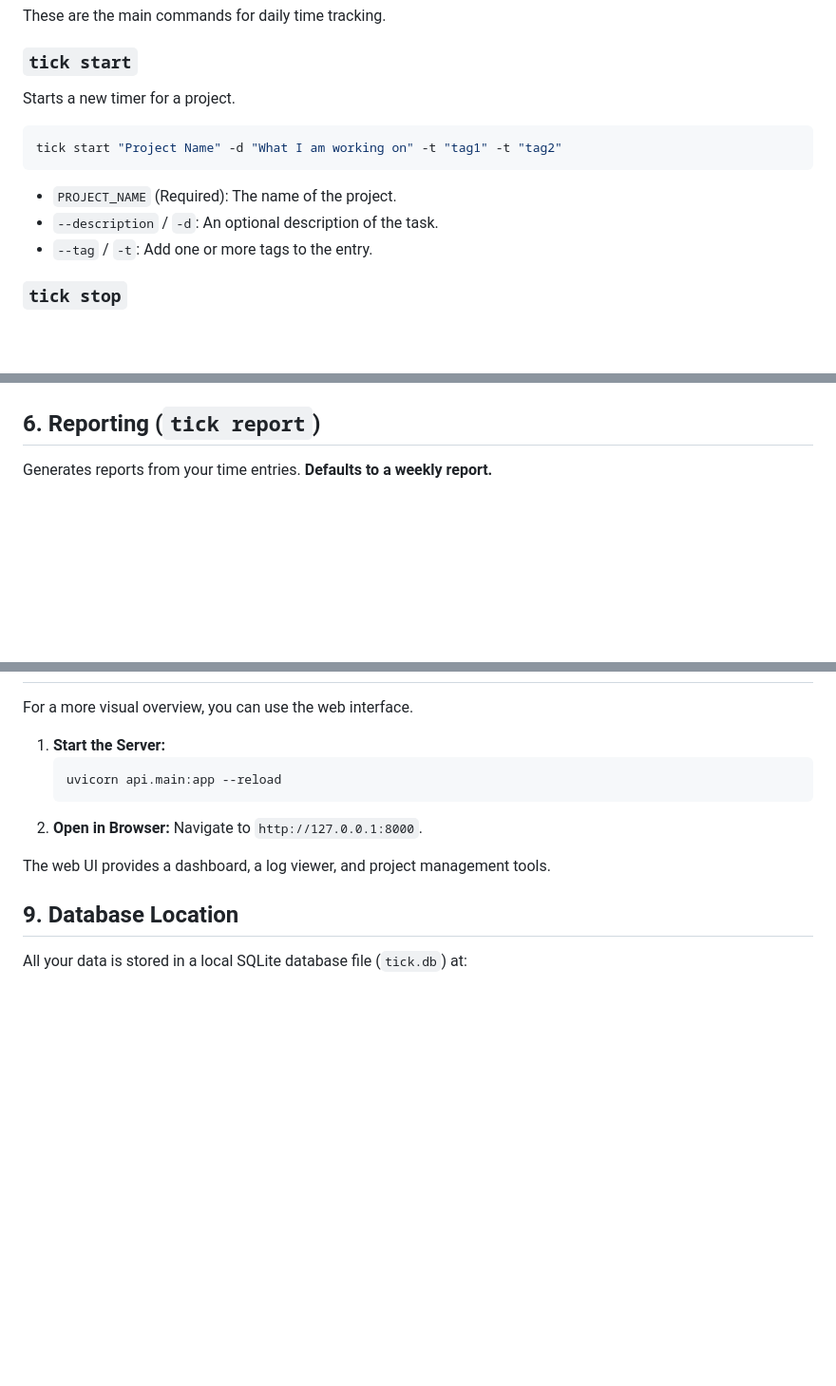
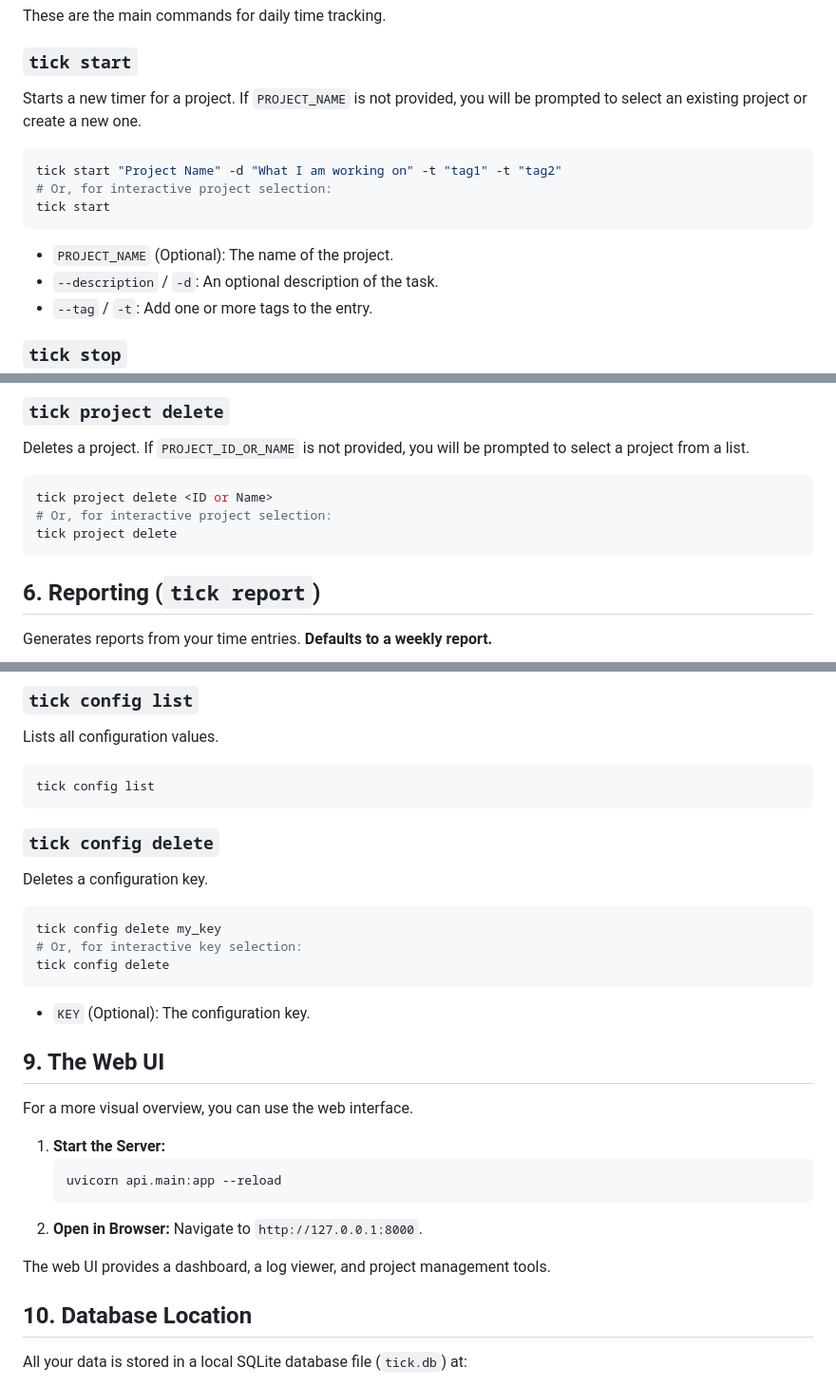
Before and after one commit to vmljsy/tick, a Markdown page: docs/user_guide.md, 3 parts joined by grey strips. Shown at 95% size. Rendered like a GitHub page; blank space fills up the shorter version.

````diff
--- a/docs/user_guide.md
+++ b/docs/user_guide.md
@@ -54,13 +54,15 @@ These are the main commands for daily time tracking.
 
 ### `tick start`
 
-Starts a new timer for a project.
+Starts a new timer for a project. If `PROJECT_NAME` is not provided, you will be prompted to select an existing project or create a new one.
 
 ```bash
 tick start "Project Name" -d "What I am working on" -t "tag1" -t "tag2"
+# Or, for interactive project selection:
+tick start
 ```
 
-*   `PROJECT_NAME` (Required): The name of the project.
+*   `PROJECT_NAME` (Optional): The name of the project.
 *   `--description` / `-d`: An optional description of the task.
 *   `--tag` / `-t`: Add one or more tags to the entry.
 
@@ -158,3 +210,12 @@ This command group helps you manage your projects.
+### `tick project delete`
+
+Deletes a project. If `PROJECT_ID_OR_NAME` is not provided, you will be prompted to select a project from a list.
+
+```bash
+tick project delete <ID or Name>
+# Or, for interactive project selection:
+tick project delete
+```
 
 ## 6. Reporting (`tick report`)
 
@@ -195,3 +325,24 @@ Manage internal settings for `tick`.
+### `tick config list`
+
+Lists all configuration values.
+
+```bash
+tick config list
+```
+
+### `tick config delete`
+
+Deletes a configuration key.
+
+```bash
+tick config delete my_key
+# Or, for interactive key selection:
+tick config delete
+```
+
+*   `KEY` (Optional): The configuration key.
+
+## 9. The Web UI
 
 For a more visual overview, you can use the web interface.
 
@@ -203,7 +354,7 @@ For a more visual overview, you can use the web interface.
 
 The web UI provides a dashboard, a log viewer, and project management tools.
 
-## 9. Database Location
+## 10. Database Location
 
 All your data is stored in a local SQLite database file (`tick.db`) at:
 
````
Also changed, not shown: other parts of docs/user_guide.md (+136 -17 lines).
